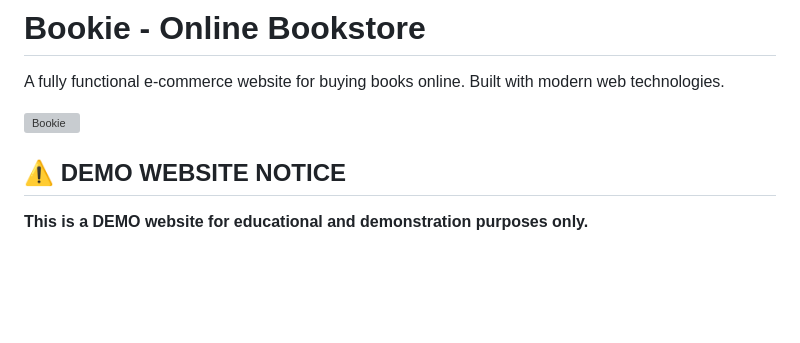
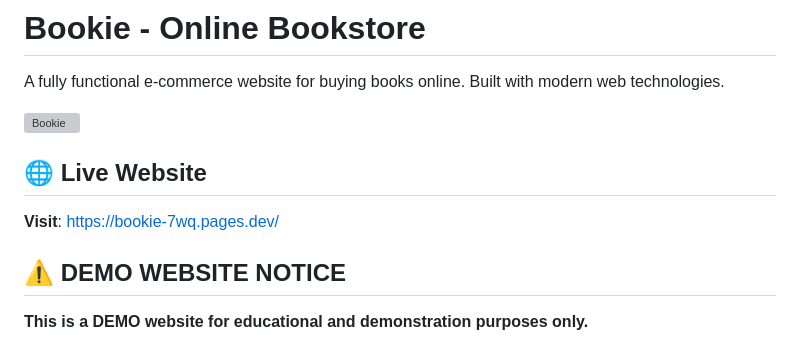
Before and after one commit to StailiSaad/bookie, a Markdown page: README.md, the part around the change. GitHub-like rendering; blank space fills up the shorter version; grey boxes are pictures that could not be loaded.

Commit message:
Added live website link

```diff
--- a/README.md
+++ b/README.md
@@ -3,6 +3,10 @@
 A fully functional e-commerce website for buying books online. Built with modern web technologies.
 
 ![Bookie](https://via.placeholder.com/800x400/2563EB/FFFFFF?text=Bookie)
+
+## 🌐 Live Website
+
+**Visit**: https://bookie-7wq.pages.dev/
 
 ## ⚠️ DEMO WEBSITE NOTICE
 
```
